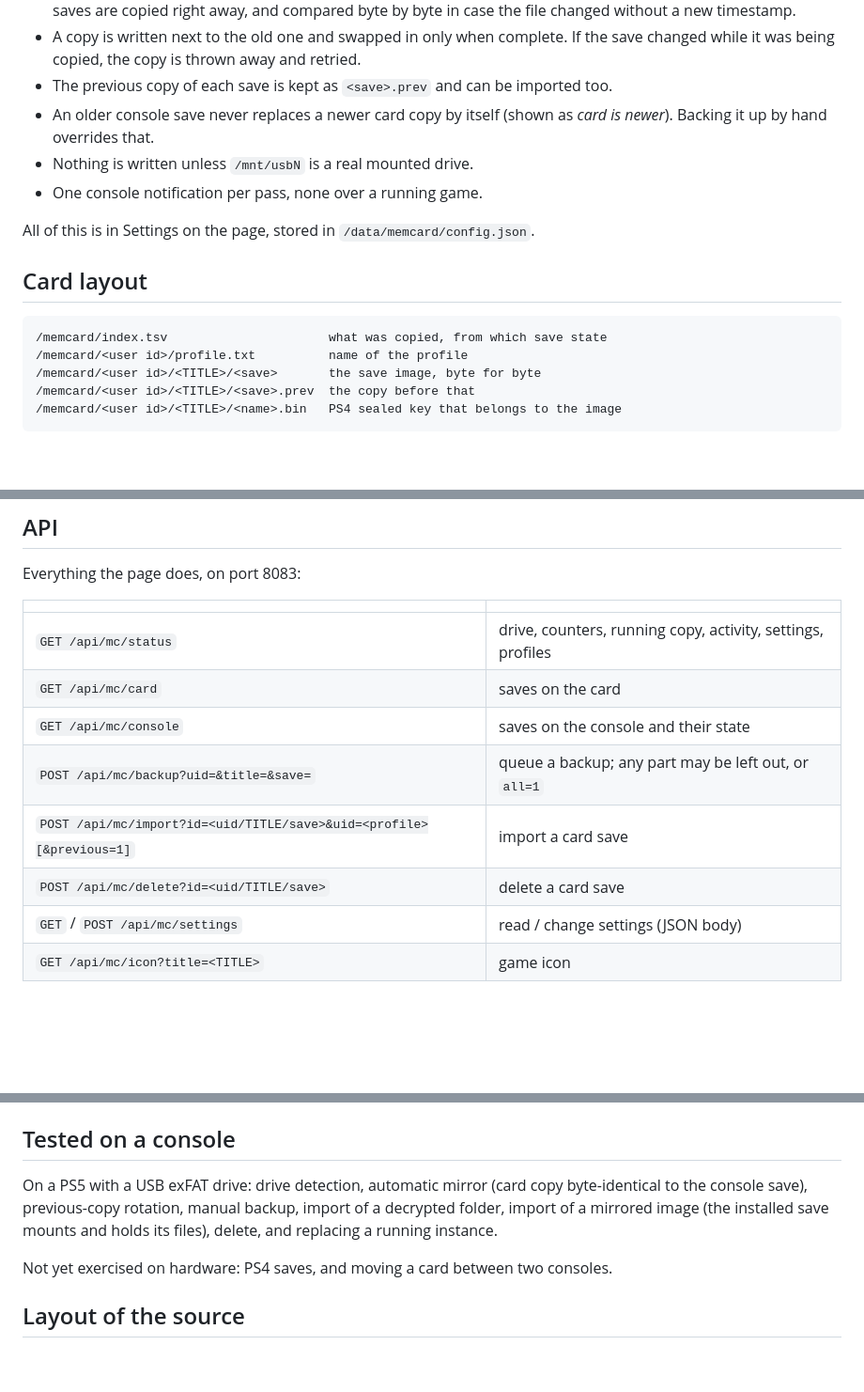
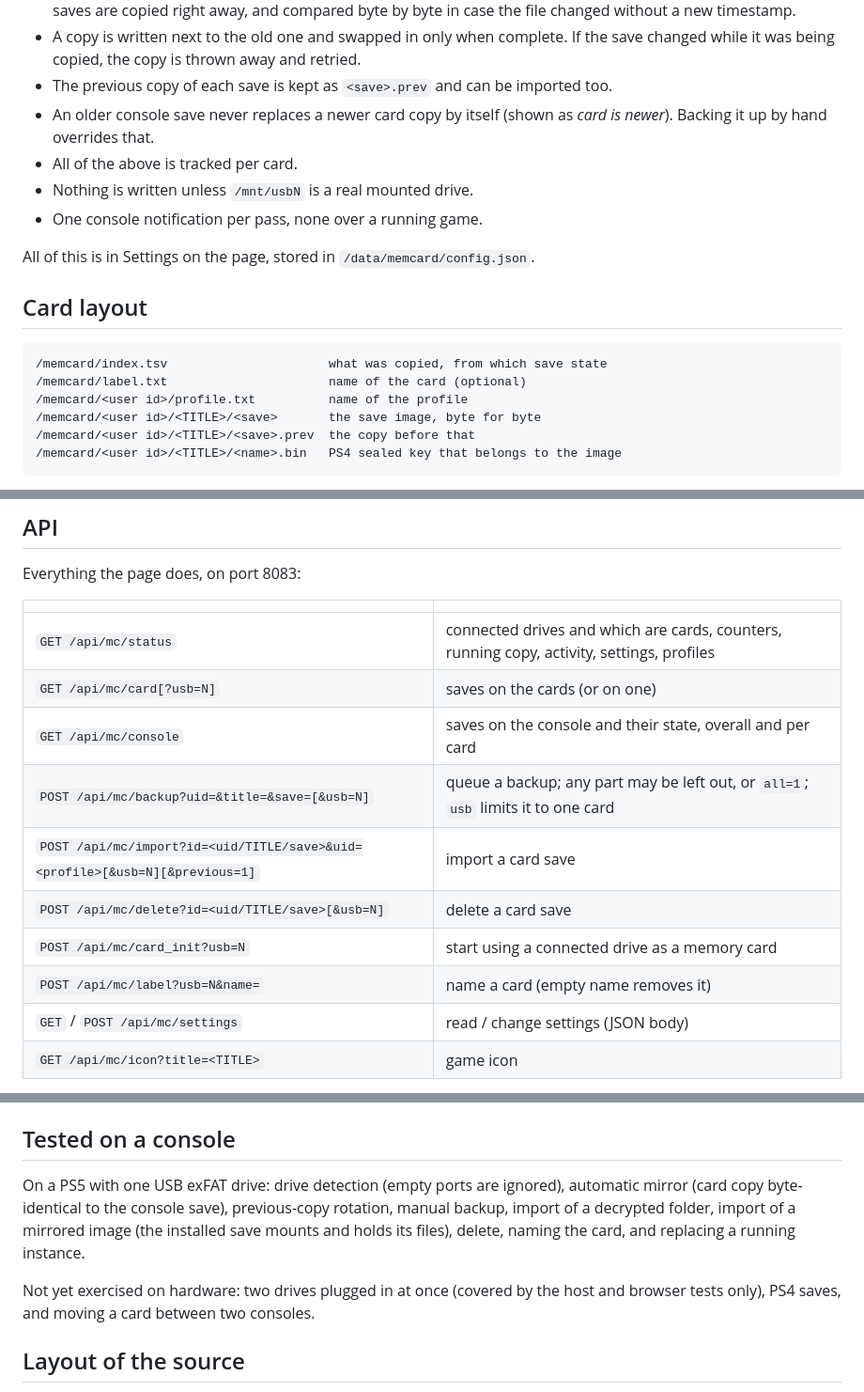
Before and after one commit to heydemoura/ps5-memcard, a Markdown page: README.md, 3 parts joined by grey strips. Shown at 94% size. GitHub-like rendering; blank space fills up the shorter version.

````diff
--- a/README.md
+++ b/README.md
@@ -38,6 +53,7 @@ replaces the running copy.
 - The previous copy of each save is kept as `<save>.prev` and can be imported too.
 - An older console save never replaces a newer card copy by itself (shown as
   *card is newer*). Backing it up by hand overrides that.
+- All of the above is tracked per card.
 - Nothing is written unless `/mnt/usbN` is a real mounted drive.
 - One console notification per pass, none over a running game.
 
@@ -47,6 +63,7 @@ All of this is in Settings on the page, stored in `/data/memcard/config.json`.
 
 ```
 /memcard/index.tsv                      what was copied, from which save state
+/memcard/label.txt                      name of the card (optional)
 /memcard/<user id>/profile.txt          name of the profile
 /memcard/<user id>/<TITLE>/<save>       the save image, byte for byte
 /memcard/<user id>/<TITLE>/<save>.prev  the copy before that
@@ -67,12 +84,14 @@ Everything the page does, on port 8083:
 
 | | |
 | --- | --- |
-| `GET /api/mc/status` | drive, counters, running copy, activity, settings, profiles |
-| `GET /api/mc/card` | saves on the card |
-| `GET /api/mc/console` | saves on the console and their state |
-| `POST /api/mc/backup?uid=&title=&save=` | queue a backup; any part may be left out, or `all=1` |
-| `POST /api/mc/import?id=<uid/TITLE/save>&uid=<profile>[&previous=1]` | import a card save |
-| `POST /api/mc/delete?id=<uid/TITLE/save>` | delete a card save |
+| `GET /api/mc/status` | connected drives and which are cards, counters, running copy, activity, settings, profiles |
+| `GET /api/mc/card[?usb=N]` | saves on the cards (or on one) |
+| `GET /api/mc/console` | saves on the console and their state, overall and per card |
+| `POST /api/mc/backup?uid=&title=&save=[&usb=N]` | queue a backup; any part may be left out, or `all=1`; `usb` limits it to one card |
+| `POST /api/mc/import?id=<uid/TITLE/save>&uid=<profile>[&usb=N][&previous=1]` | import a card save |
+| `POST /api/mc/delete?id=<uid/TITLE/save>[&usb=N]` | delete a card save |
+| `POST /api/mc/card_init?usb=N` | start using a connected drive as a memory card |
+| `POST /api/mc/label?usb=N&name=` | name a card (empty name removes it) |
 | `GET` / `POST /api/mc/settings` | read / change settings (JSON body) |
 | `GET /api/mc/icon?title=<TITLE>` | game icon |
 
@@ -102,12 +121,14 @@ npm install && make build/sim build/ui.html && npx playwright test   # browser t
 
 ## Tested on a console
 
-On a PS5 with a USB exFAT drive: drive detection, automatic mirror (card copy
-byte-identical to the console save), previous-copy rotation, manual backup, import
-of a decrypted folder, import of a mirrored image (the installed save mounts and
-holds its files), delete, and replacing a running instance.
+On a PS5 with one USB exFAT drive: drive detection (empty ports are ignored),
+automatic mirror (card copy byte-identical to the console save), previous-copy
+rotation, manual backup, import of a decrypted folder, import of a mirrored image
+(the installed save mounts and holds its files), delete, naming the card, and
+replacing a running instance.
 
-Not yet exercised on hardware: PS4 saves, and moving a card between two consoles.
+Not yet exercised on hardware: two drives plugged in at once (covered by the host
+and browser tests only), PS4 saves, and moving a card between two consoles.
 
 ## Layout of the source
 
````
Also changed, not shown: other parts of README.md (+18 -3 lines), docs/screenshot.png, 8 other files.
